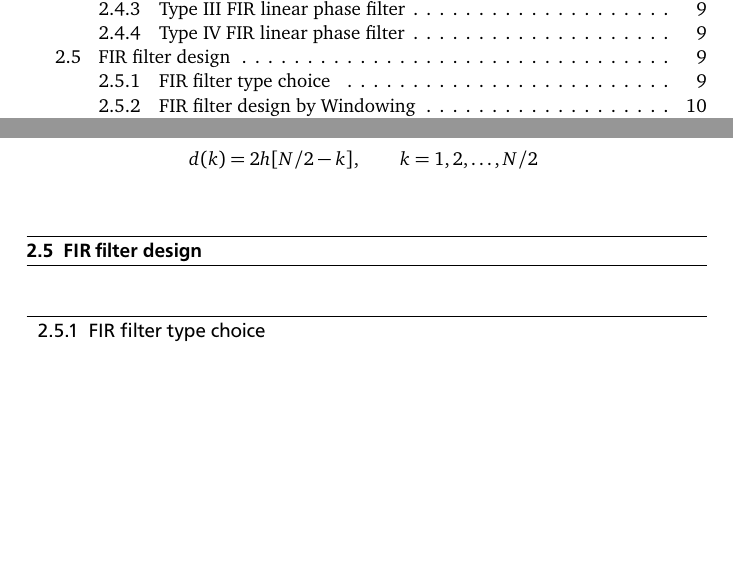
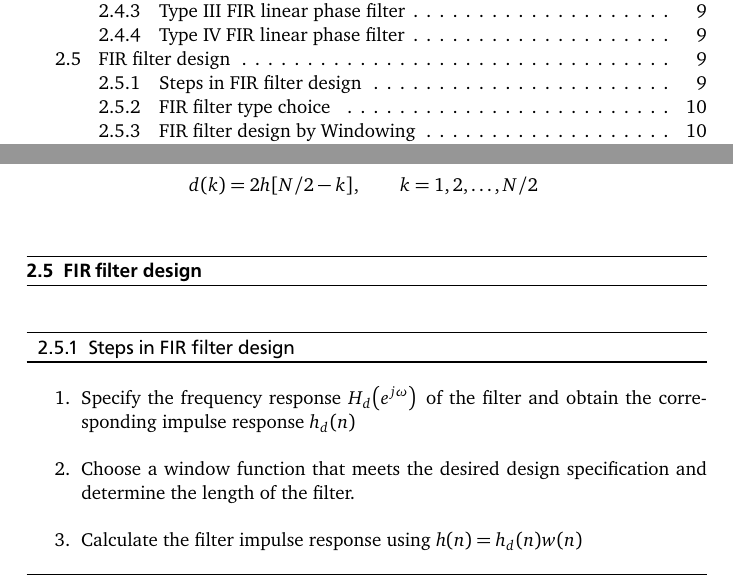
Before and after one commit to Tyde/dspformulary, a LaTeX document (dsp-fs.tex): two parts of pages 3 and 10 of 33, joined at a grey line, cut so that both start at the same text, the shorter picture padded with empty space. The pictures show the PDF file dsp-fs.pdf that the author committed with the source.

Commit message:
Steps in filter design

```diff
--- a/dsp-fs.tex
+++ b/dsp-fs.tex
@@ -188,6 +188,12 @@ $N$ is even and the impuls response is antisymmetric. $\beta=\pi/2$
 \end{subequations}
 
 \section{FIR filter design}
+\subsection{Steps in FIR filter design}
+\begin{enumerate}
+  \item Specify the frequency response $H_d\freq$ of the filter and obtain the corresponding impulse response $h_d(n)$
+  \item Choose a window function that meets the desired design specification and determine the length of the filter.
+  \item Calculate the filter impulse response using $h(n)=h_d(n)w(n)$
+\end{enumerate}
 \subsection{FIR filter type choice}
 Not every FIR filter type fits on every filter. \\
 \begin{tabular}{|+c|^c|^c|^c|^c|}
```
Also changed, not shown: dsp-fs.pdf, dsp-fs.tex (2 more changed lines).
